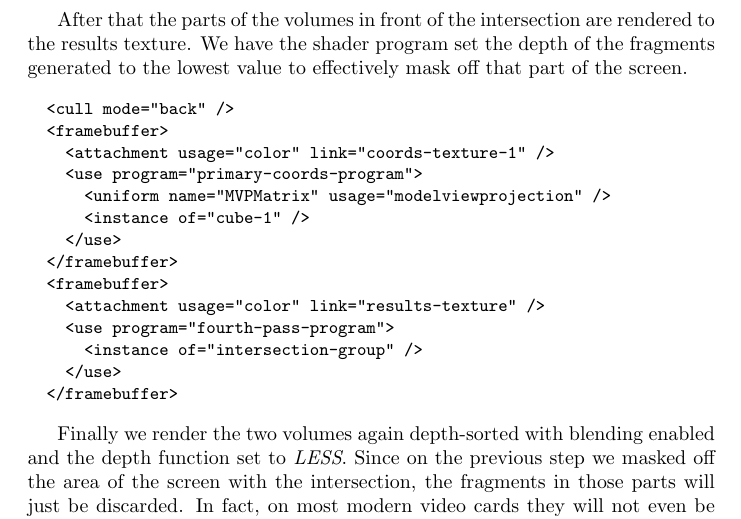
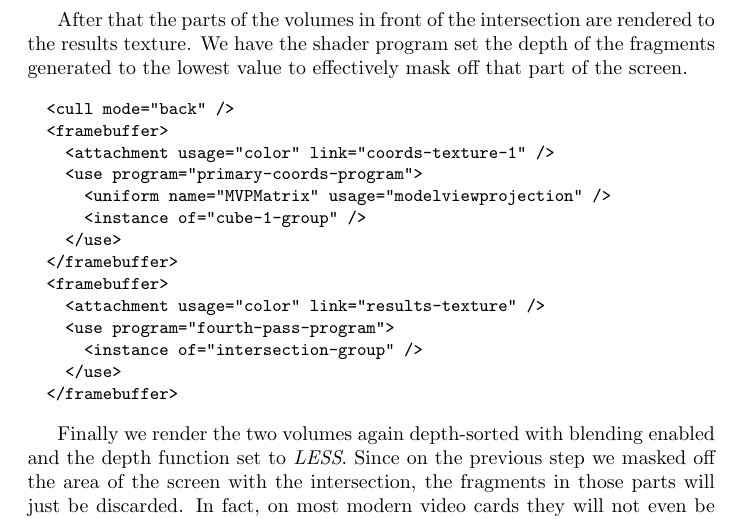
Before and after one commit to adbrown85/paper, a LaTeX paper (paper.tex): part of page 12 of 18, cut so that both start at the same text. Compiled offline with pdfLaTeX.

Commit message:
Fixed instancing first cube directly in first approach

```diff
--- a/paper.tex
+++ b/paper.tex
@@ -497,7 +497,7 @@ generated to the lowest value to effectively mask off that part of the screen.
     <attachment usage="color" link="coords-texture-1" />
     <use program="primary-coords-program">
       <uniform name="MVPMatrix" usage="modelviewprojection" />
-      <instance of="cube-1" />
+      <instance of="cube-1-group" />
     </use>
   </framebuffer>
   <framebuffer>
```
